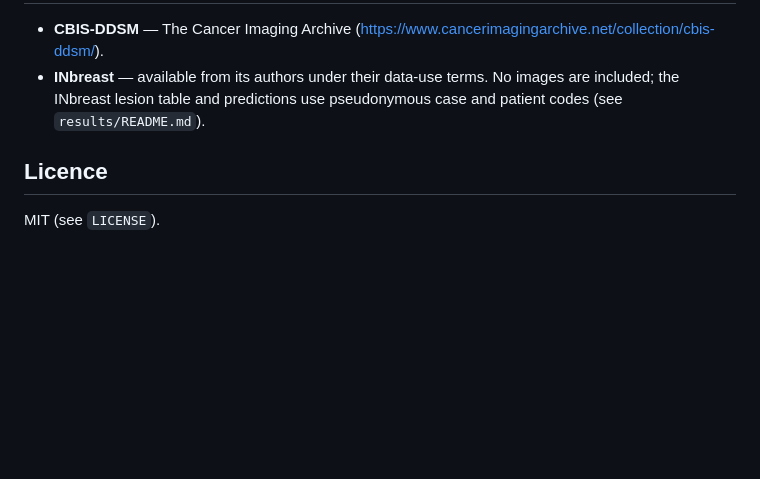
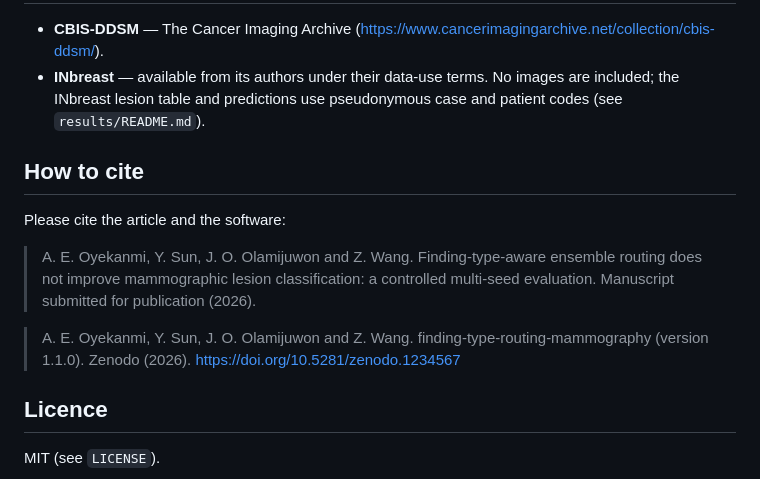
Before and after one commit to Adedoyingit/finding-type-routing-mammography, a Markdown page: finding-type-routing-mammography/README.md, the part around one of its changes. Drawn GitHub-style; blank space fills up the shorter version.

Commit message:
Update README with citation and DOI badge
Added citation information and DOI badge to README.

```diff
--- a/finding-type-routing-mammography/README.md
+++ b/finding-type-routing-mammography/README.md
@@ -104,6 +106,14 @@ python scripts/rescore.py --runs runs/* --inbreast data/inbreast/inbreast_rois.c
 - **CBIS-DDSM** — The Cancer Imaging Archive (https://www.cancerimagingarchive.net/collection/cbis-ddsm/).
 - **INbreast** — available from its authors under their data-use terms. No images are included; the INbreast lesion table and predictions use pseudonymous case and patient codes (see `results/README.md`).
 
+## How to cite
+
+Please cite the article and the software:
+
+> A. E. Oyekanmi, Y. Sun, J. O. Olamijuwon and Z. Wang. Finding-type-aware ensemble routing does not improve mammographic lesion classification: a controlled multi-seed evaluation. Manuscript submitted for publication (2026).
+
+> A. E. Oyekanmi, Y. Sun, J. O. Olamijuwon and Z. Wang. finding-type-routing-mammography (version 1.1.0). Zenodo (2026). https://doi.org/10.5281/zenodo.1234567
+
 ## Licence
 
 MIT (see `LICENSE`).
```
Also changed, not shown: other parts of finding-type-routing-mammography/README.md (+2 -0 lines).
